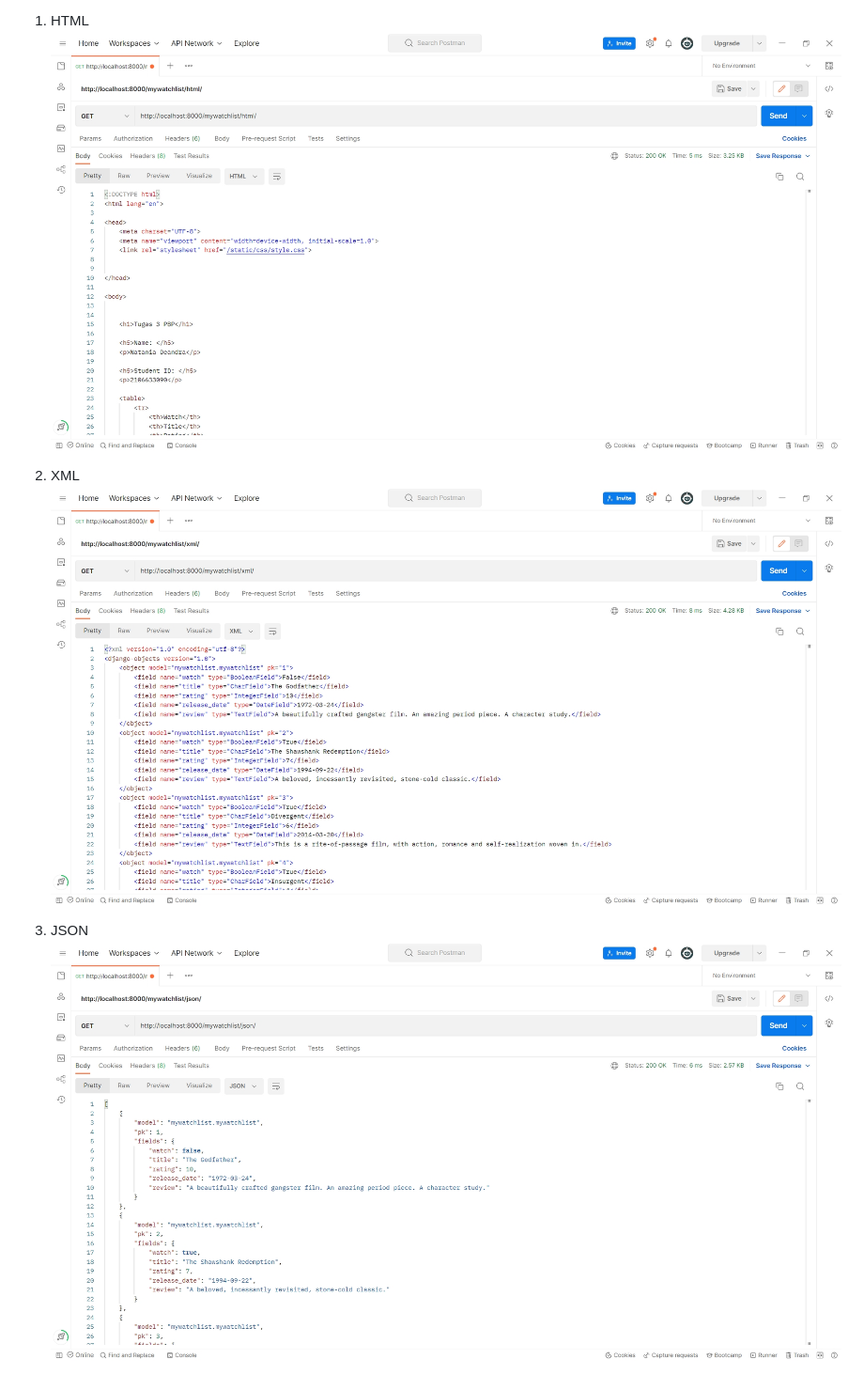
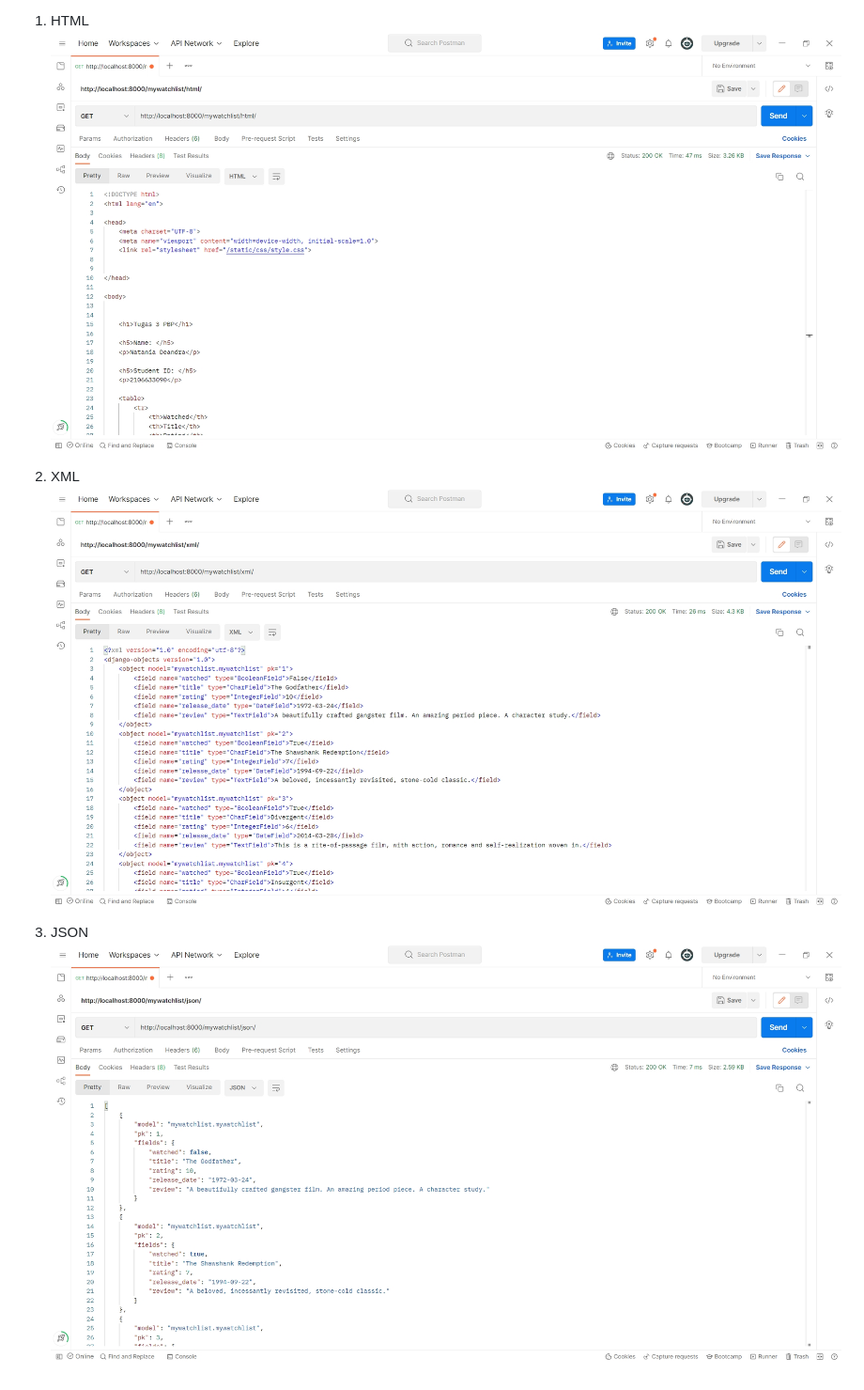
Before and after one commit to nataniadeandra/django-pbp-tugas, a Markdown page: README.md, the part around the change printed below. Shown: that part at 94% size. GitHub-like rendering; pictures changed too: static/html_mywatchlist.jpg (deleted), static/html_postman_mywatchlist.jpg (added), static/json_mywatchlist.jpg (deleted); folded sections open.

```diff
--- a/README.md
+++ b/README.md
@@ -94,11 +94,11 @@ IV. Screenshot Postman
 
 1. HTML
-![HTML Postman](/static/html_mywatchlist.jpg)
+![HTML Postman](/static/html_postman_mywatchlist.jpg)
 
 2. XML
-![XML Postman](/static/xml_mywatchlist.jpg)
+![XML Postman](/static/xml_postman_mywatchlist.jpg)
 
 3. JSON
-![JSON Postman](/static/json_mywatchlist.jpg)
+![JSON Postman](/static/json_postman_mywatchlist.jpg)
 
 </details>
```
Also changed, not shown: other parts of README.md (+7 -7 lines).
